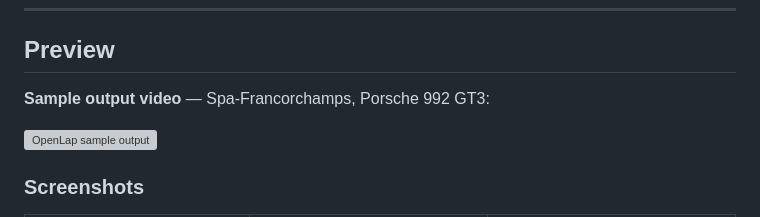
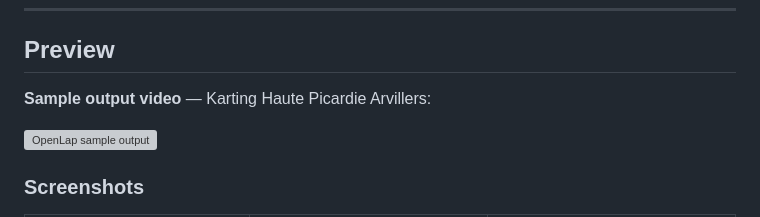
Before and after one commit to LaurensVR3/OpenLap, a Markdown page: README.md, the part around the change. Rendered like a GitHub page; grey boxes are pictures that could not be loaded.

```diff
--- a/README.md
+++ b/README.md
@@ -8,7 +8,7 @@
 
 ## Preview
 
-**Sample output video** — Spa-Francorchamps, Porsche 992 GT3:
+**Sample output video** — Karting Haute Picardie Arvillers:
 
 [![OpenLap sample output](https://img.youtube.com/vi/0XuByCyL_mA/maxresdefault.jpg)](https://www.youtube.com/watch?v=0XuByCyL_mA)
 
```
